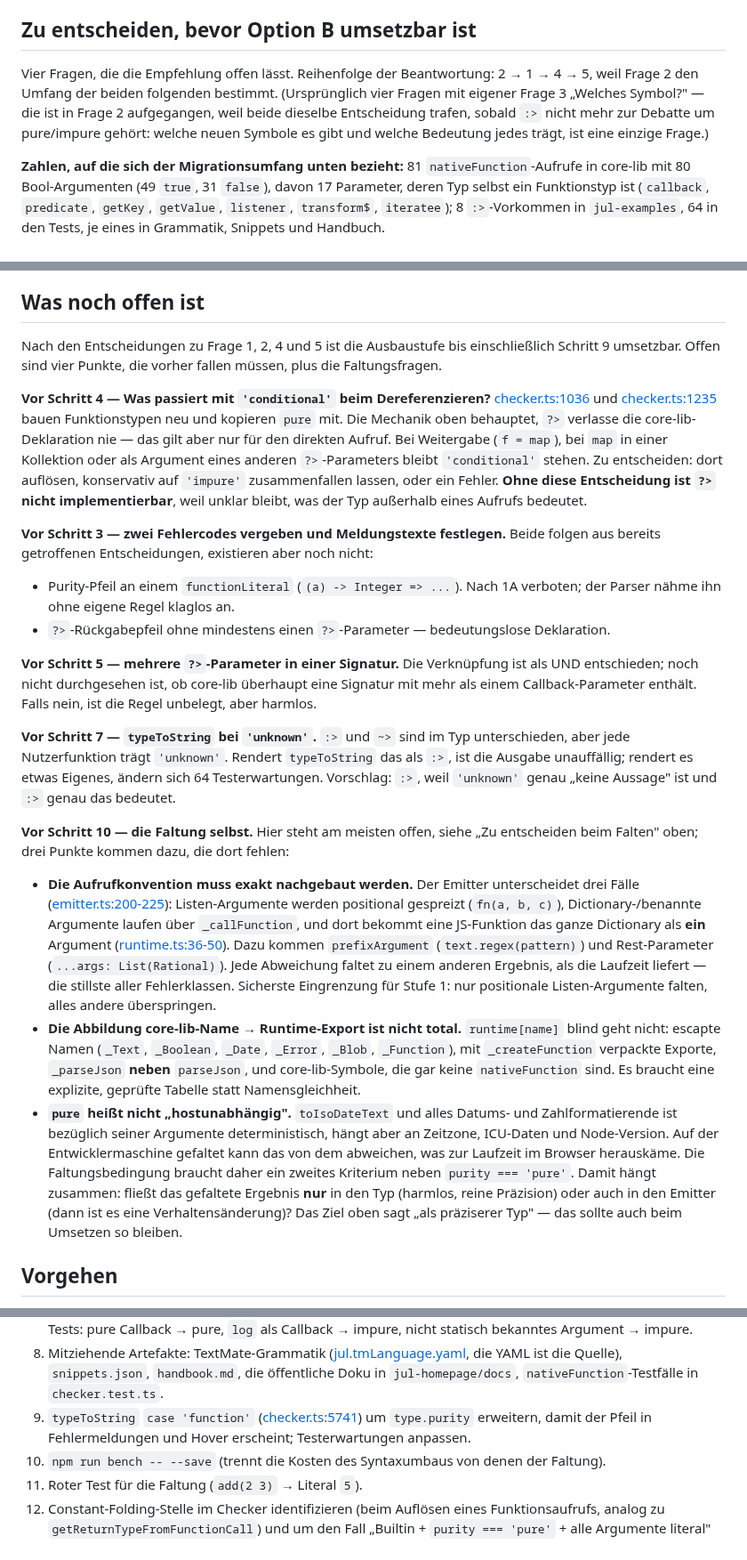
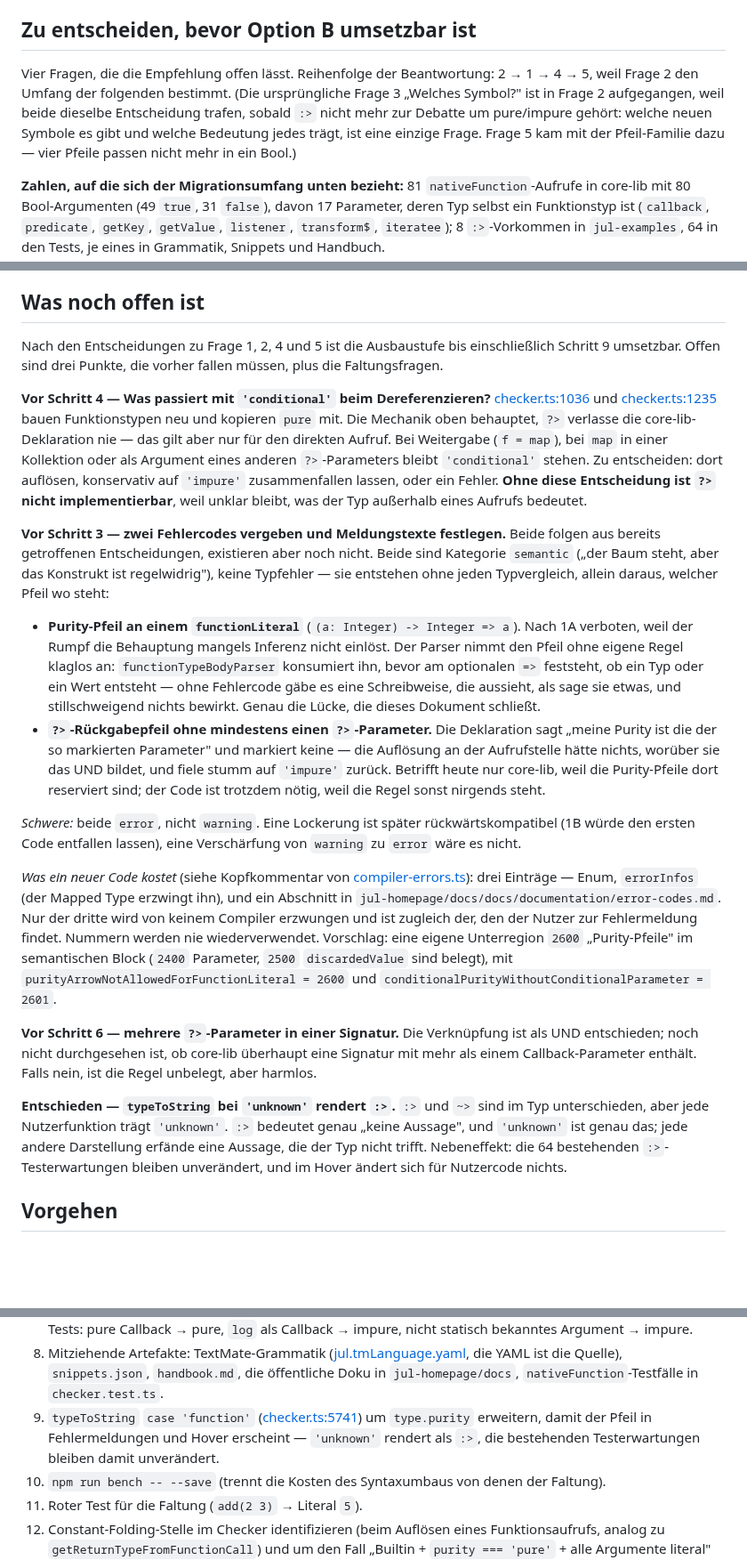
Before and after one commit to JulianXander/jul-compiler, a Markdown page: docs/pure-functions.md, 3 parts joined by grey strips. Shown at 89% size. Drawn GitHub-style; blank space fills up the shorter version.

```diff
--- a/docs/pure-functions.md
+++ b/docs/pure-functions.md
@@ -109,10 +109,10 @@ auf `typeToString` aufbauen.
 ## Zu entscheiden, bevor Option B umsetzbar ist
 
 Vier Fragen, die die Empfehlung offen lässt. Reihenfolge der Beantwortung: 2 → 1 → 4 → 5, weil Frage 2
-den Umfang der beiden folgenden bestimmt. (Ursprünglich vier Fragen mit eigener Frage 3 „Welches
-Symbol?" — die ist in Frage 2 aufgegangen, weil beide dieselbe Entscheidung trafen, sobald `:>`
-nicht mehr zur Debatte um pure/impure gehört: welche neuen Symbole es gibt und welche Bedeutung
-jedes trägt, ist eine einzige Frage.)
+den Umfang der folgenden bestimmt. (Die ursprüngliche Frage 3 „Welches Symbol?" ist in Frage 2
+aufgegangen, weil beide dieselbe Entscheidung trafen, sobald `:>` nicht mehr zur Debatte um
+pure/impure gehört: welche neuen Symbole es gibt und welche Bedeutung jedes trägt, ist eine einzige
+Frage. Frage 5 kam mit der Pfeil-Familie dazu — vier Pfeile passen nicht mehr in ein Bool.)
 
 **Zahlen, auf die sich der Migrationsumfang unten bezieht:** 81 `nativeFunction`-Aufrufe in
 core-lib mit 80 Bool-Argumenten (49 `true`, 31 `false`), davon 17 Parameter, deren Typ selbst ein
@@ -493,7 +493,7 @@ nur Nachschauen an der Aufrufstelle.
 ## Was noch offen ist
 
 Nach den Entscheidungen zu Frage 1, 2, 4 und 5 ist die Ausbaustufe bis einschließlich Schritt 9
-umsetzbar. Offen sind vier Punkte, die vorher fallen müssen, plus die Faltungsfragen.
+umsetzbar. Offen sind drei Punkte, die vorher fallen müssen, plus die Faltungsfragen.
 
 **Vor Schritt 4 — Was passiert mit `'conditional'` beim Dereferenzieren?**
 [checker.ts:1036](../src/checker/checker.ts#L1036) und
@@ -505,43 +505,42 @@ auf `'impure'` zusammenfallen lassen, oder ein Fehler. **Ohne diese Entscheidung
 implementierbar**, weil unklar bleibt, was der Typ außerhalb eines Aufrufs bedeutet.
 
 **Vor Schritt 3 — zwei Fehlercodes vergeben und Meldungstexte festlegen.** Beide folgen aus bereits
-getroffenen Entscheidungen, existieren aber noch nicht:
-- Purity-Pfeil an einem `functionLiteral` (`(a) -> Integer => ...`). Nach 1A verboten; der Parser
-  nähme ihn ohne eigene Regel klaglos an.
-- `?>`-Rückgabepfeil ohne mindestens einen `?>`-Parameter — bedeutungslose Deklaration.
+getroffenen Entscheidungen, existieren aber noch nicht. Beide sind Kategorie `semantic` („der Baum
+steht, aber das Konstrukt ist regelwidrig"), keine Typfehler — sie entstehen ohne jeden Typvergleich,
+allein daraus, welcher Pfeil wo steht:
 
-**Vor Schritt 5 — mehrere `?>`-Parameter in einer Signatur.** Die Verknüpfung ist als UND
+- **Purity-Pfeil an einem `functionLiteral`** (`(a: Integer) -> Integer => a`). Nach 1A verboten,
+  weil der Rumpf die Behauptung mangels Inferenz nicht einlöst. Der Parser nimmt den Pfeil ohne
+  eigene Regel klaglos an: `functionTypeBodyParser` konsumiert ihn, bevor am optionalen `=>`
+  feststeht, ob ein Typ oder ein Wert entsteht — ohne Fehlercode gäbe es eine Schreibweise, die
+  aussieht, als sage sie etwas, und stillschweigend nichts bewirkt. Genau die Lücke, die dieses
+  Dokument schließt.
+- **`?>`-Rückgabepfeil ohne mindestens einen `?>`-Parameter.** Die Deklaration sagt „meine Purity
+  ist die der so markierten Parameter" und markiert keine — die Auflösung an der Aufrufstelle hätte
+  nichts, worüber sie das UND bildet, und fiele stumm auf `'impure'` zurück. Betrifft heute nur
+  core-lib, weil die Purity-Pfeile dort reserviert sind; der Code ist trotzdem nötig, weil die
+  Regel sonst nirgends steht.
+
+*Schwere:* beide `error`, nicht `warning`. Eine Lockerung ist später rückwärtskompatibel (1B würde
+den ersten Code entfallen lassen), eine Verschärfung von `warning` zu `error` wäre es nicht.
+
+*Was ein neuer Code kostet* (siehe Kopfkommentar von [compiler-errors.ts](../src/compiler-errors.ts)):
+drei Einträge — Enum, `errorInfos` (der Mapped Type erzwingt ihn), und ein Abschnitt in
+`jul-homepage/docs/docs/documentation/error-codes.md`. Nur der dritte wird von keinem Compiler
+erzwungen und ist zugleich der, den der Nutzer zur Fehlermeldung findet. Nummern werden nie
+wiederverwendet. Vorschlag: eine eigene Unterregion `2600` „Purity-Pfeile" im semantischen Block
+(`2400` Parameter, `2500` `discardedValue` sind belegt), mit `purityArrowNotAllowedForFunctionLiteral
+= 2600` und `conditionalPurityWithoutConditionalParameter = 2601`.
+
+**Vor Schritt 6 — mehrere `?>`-Parameter in einer Signatur.** Die Verknüpfung ist als UND
 entschieden; noch nicht durchgesehen ist, ob core-lib überhaupt eine Signatur mit mehr als einem
 Callback-Parameter enthält. Falls nein, ist die Regel unbelegt, aber harmlos.
 
-**Vor Schritt 7 — `typeToString` bei `'unknown'`.** `:>` und `~>` sind im Typ unterschieden, aber
-jede Nutzerfunktion trägt `'unknown'`. Rendert `typeToString` das als `:>`, ist die Ausgabe
-unauffällig; rendert es etwas Eigenes, ändern sich 64 Testerwartungen. Vorschlag: `:>`, weil
-`'unknown'` genau „keine Aussage" ist und `:>` genau das bedeutet.
-
-**Vor Schritt 10 — die Faltung selbst.** Hier steht am meisten offen, siehe „Zu entscheiden beim
-Falten" oben; drei Punkte kommen dazu, die dort fehlen:
-
-- **Die Aufrufkonvention muss exakt nachgebaut werden.** Der Emitter unterscheidet drei Fälle
-  ([emitter.ts:200-225](../src/emitter.ts#L200-L225)): Listen-Argumente werden positional gespreizt
-  (`fn(a, b, c)`), Dictionary-/benannte Argumente laufen über `_callFunction`, und dort bekommt eine
-  JS-Funktion das ganze Dictionary als **ein** Argument ([runtime.ts:36-50](../src/runtime.ts#L36-L50)).
-  Dazu kommen `prefixArgument` (`text.regex(pattern)`) und Rest-Parameter
-  (`...args: List(Rational)`). Jede Abweichung faltet zu einem anderen Ergebnis, als die Laufzeit
-  liefert — die stillste aller Fehlerklassen. Sicherste Eingrenzung für Stufe 1: nur positionale
-  Listen-Argumente falten, alles andere überspringen.
-- **Die Abbildung core-lib-Name → Runtime-Export ist nicht total.** `runtime[name]` blind geht
-  nicht: escapte Namen (`_Text`, `_Boolean`, `_Date`, `_Error`, `_Blob`, `_Function`), mit
-  `_createFunction` verpackte Exporte, `_parseJson` **neben** `parseJson`, und core-lib-Symbole, die
-  gar keine `nativeFunction` sind. Es braucht eine explizite, geprüfte Tabelle statt
-  Namensgleichheit.
-- **`pure` heißt nicht „hostunabhängig".** `toIsoDateText` und alles Datums- und Zahlformatierende
-  ist bezüglich seiner Argumente deterministisch, hängt aber an Zeitzone, ICU-Daten und
-  Node-Version. Auf der Entwicklermaschine gefaltet kann das von dem abweichen, was zur Laufzeit im
-  Browser herauskäme. Die Faltungsbedingung braucht daher ein zweites Kriterium neben `purity ===
-  'pure'`. Damit hängt zusammen: fließt das gefaltete Ergebnis **nur** in den Typ (harmlos, reine
-  Präzision) oder auch in den Emitter (dann ist es eine Verhaltensänderung)? Das Ziel oben sagt
-  „als präziserer Typ" — das sollte auch beim Umsetzen so bleiben.
+**Entschieden — `typeToString` bei `'unknown'` rendert `:>`.** `:>` und `~>` sind im Typ
+unterschieden, aber jede Nutzerfunktion trägt `'unknown'`. `:>` bedeutet genau „keine Aussage", und
+`'unknown'` ist genau das; jede andere Darstellung erfände eine Aussage, die der Typ nicht trifft.
+Nebeneffekt: die 64 bestehenden `:>`-Testerwartungen bleiben unverändert, und im Hover ändert sich
+für Nutzercode nichts.
 
 ## Vorgehen
 
@@ -576,8 +575,8 @@ nicht mehr messbar.
    die YAML ist die Quelle), `snippets.json`, `handbook.md`, die öffentliche Doku in
    `jul-homepage/docs`, `nativeFunction`-Testfälle in `checker.test.ts`.
 9. `typeToString` `case 'function'` ([checker.ts:5741](../src/checker/checker.ts#L5741)) um
-   `type.purity` erweitern, damit der Pfeil in Fehlermeldungen und Hover erscheint;
-   Testerwartungen anpassen.
+   `type.purity` erweitern, damit der Pfeil in Fehlermeldungen und Hover erscheint — `'unknown'`
+   rendert als `:>`, die bestehenden Testerwartungen bleiben damit unverändert.
 10. `npm run bench -- --save` (trennt die Kosten des Syntaxumbaus von denen der Faltung).
 11. Roter Test für die Faltung (`add(2 3)` → Literal `5`).
 12. Constant-Folding-Stelle im Checker identifizieren (beim Auflösen eines Funktionsaufrufs, analog
```
